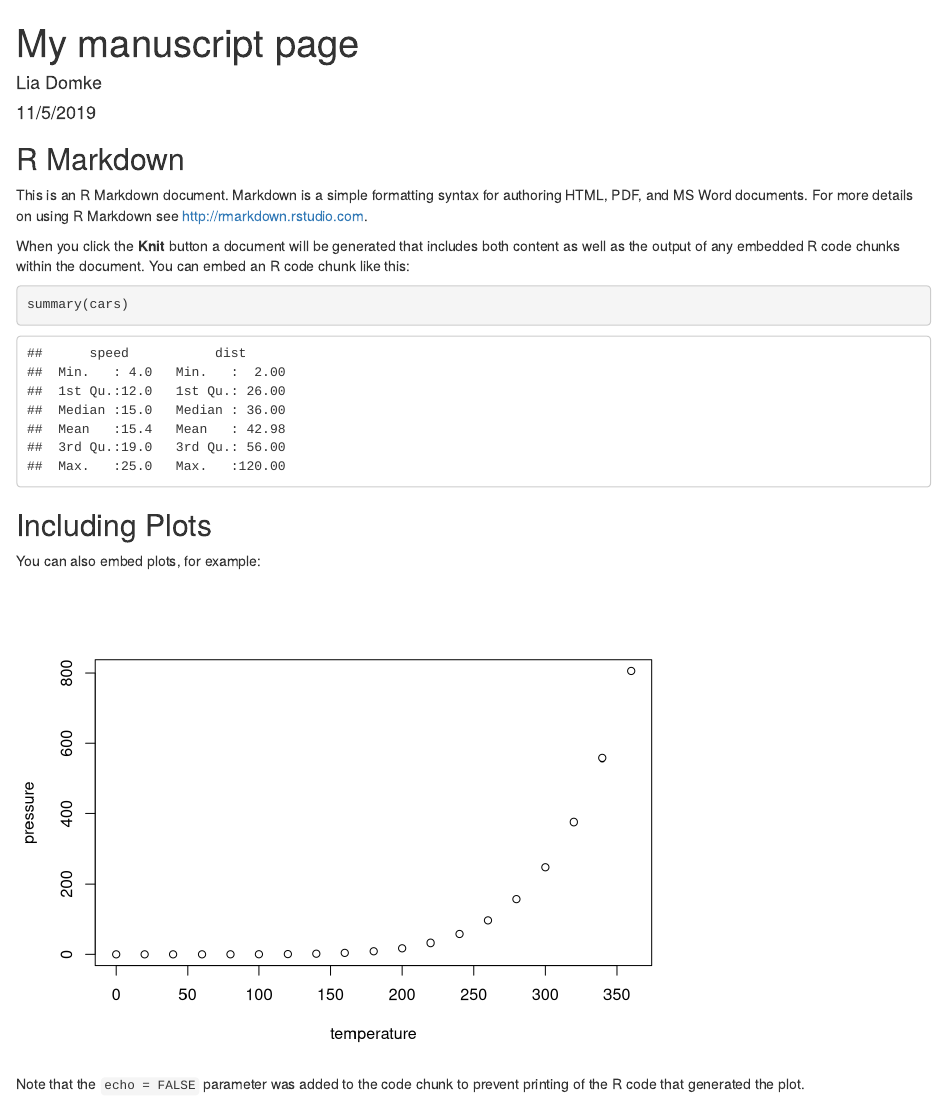
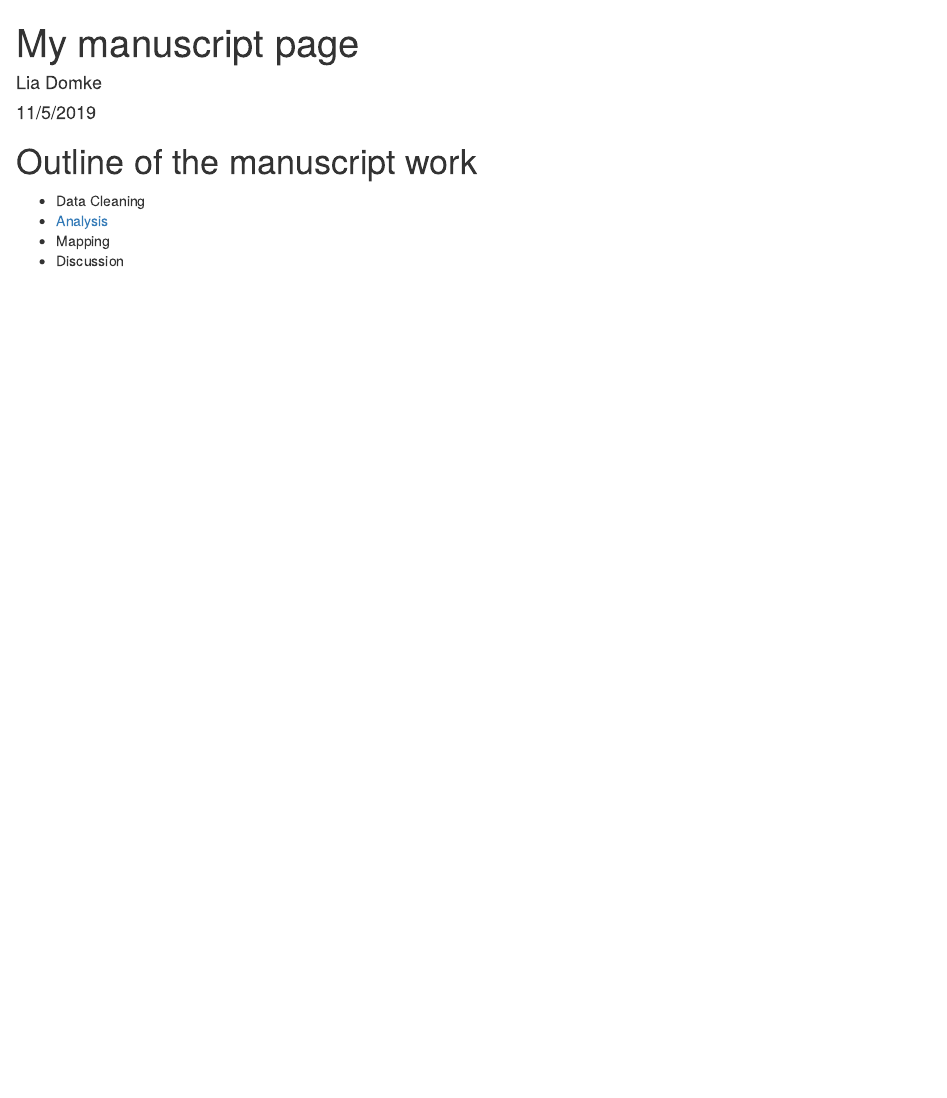
Before and after one commit to lkdomke/NCEAS-training-test, an R Markdown document (index.rmd): the page in a window 1100 px wide, from its top. Rendered offline with R 4.5, knitr and Pandoc, with nearby package versions.

Commit message:
making changes for website publication
Created an outline of a "manuscript" test for the training class.

````diff
--- a/index.rmd
+++ b/index.rmd
@@ -9,22 +9,9 @@ output: html_document
 knitr::opts_chunk$set(echo = TRUE)
 ```
 
-## R Markdown
+# Outline of the manuscript work
 
-This is an R Markdown document. Markdown is a simple formatting syntax for authoring HTML, PDF, and MS Word documents. For more details on using R Markdown see <http://rmarkdown.rstudio.com>.
-
-When you click the **Knit** button a document will be generated that includes both content as well as the output of any embedded R code chunks within the document. You can embed an R code chunk like this:
-
-```{r cars}
-summary(cars)
-```
-
-## Including Plots
-
-You can also embed plots, for example:
-
-```{r pressure, echo=FALSE}
-plot(pressure)
-```
-
-Note that the `echo = FALSE` parameter was added to the code chunk to prevent printing of the R code that generated the plot.
+- Data Cleaning
+- [Analysis](NCEAS_Ex1.1.html)
+- Mapping
+- Discussion
````
Also changed, not shown: NCEAS_Ex1.1.Rmd (+10 -0 lines).
